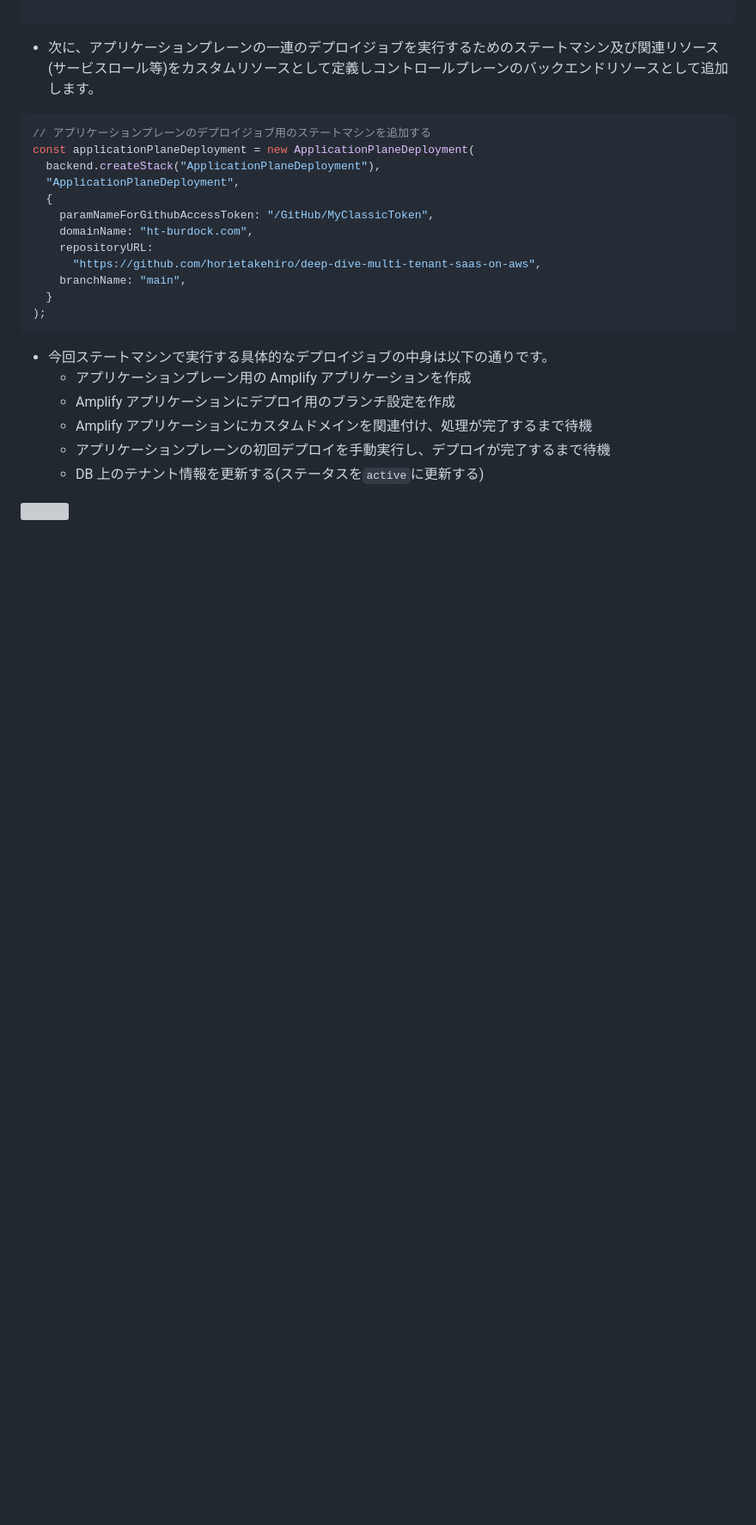
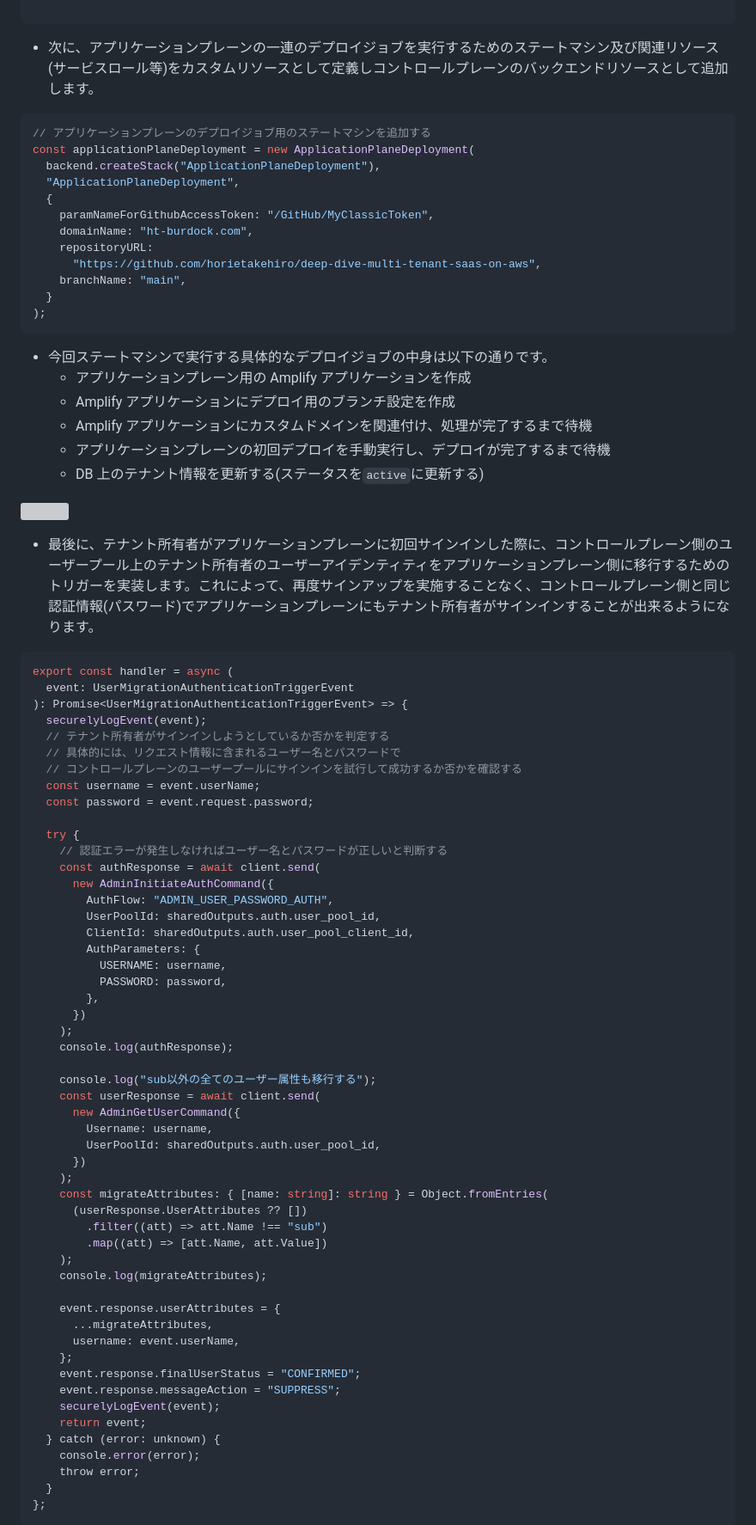
Before and after one commit to horietakehiro/deep-dive-multi-tenant-saas-on-aws, a Markdown page: articles/deep-dive-multi-tenant-saas-on-aws-06.md, the part around the change printed below. Shown: that part at 86% size. GitHub-like rendering; blank space fills up the shorter version; grey boxes are pictures that could not be loaded.

````diff
--- a/articles/deep-dive-multi-tenant-saas-on-aws-06.md
+++ b/articles/deep-dive-multi-tenant-saas-on-aws-06.md
@@ -277,3 +277,60 @@ const applicationPlaneDeployment = new ApplicationPlaneDeployment(
 
 ![](/images/06/full-silo-application-plane-deploy-job-state-machine.png)
 
+- 最後に、テナント所有者がアプリケーションプレーンに初回サインインした際に、コントロールプレーン側のユーザープール上のテナント所有者のユーザーアイデンティティをアプリケーションプレーン側に移行するためのトリガーを実装します。これによって、再度サインアップを実施することなく、コントロールプレーン側と同じ認証情報(パスワード)でアプリケーションプレーンにもテナント所有者がサインインすることが出来るようになります。
+
+```js projects/intersection/amplify/auth/user-migration/handler.ts
+export const handler = async (
+  event: UserMigrationAuthenticationTriggerEvent
+): Promise<UserMigrationAuthenticationTriggerEvent> => {
+  securelyLogEvent(event);
+  // テナント所有者がサインインしようとしているか否かを判定する
+  // 具体的には、リクエスト情報に含まれるユーザー名とパスワードで
+  // コントロールプレーンのユーザープールにサインインを試行して成功するか否かを確認する
+  const username = event.userName;
+  const password = event.request.password;
+
+  try {
+    // 認証エラーが発生しなければユーザー名とパスワードが正しいと判断する
+    const authResponse = await client.send(
+      new AdminInitiateAuthCommand({
+        AuthFlow: "ADMIN_USER_PASSWORD_AUTH",
+        UserPoolId: sharedOutputs.auth.user_pool_id,
+        ClientId: sharedOutputs.auth.user_pool_client_id,
+        AuthParameters: {
+          USERNAME: username,
+          PASSWORD: password,
+        },
+      })
+    );
+    console.log(authResponse);
+
+    console.log("sub以外の全てのユーザー属性も移行する");
+    const userResponse = await client.send(
+      new AdminGetUserCommand({
+        Username: username,
+        UserPoolId: sharedOutputs.auth.user_pool_id,
+      })
+    );
+    const migrateAttributes: { [name: string]: string } = Object.fromEntries(
+      (userResponse.UserAttributes ?? [])
+        .filter((att) => att.Name !== "sub")
+        .map((att) => [att.Name, att.Value])
+    );
+    console.log(migrateAttributes);
+
+    event.response.userAttributes = {
+      ...migrateAttributes,
+      username: event.userName,
+    };
+    event.response.finalUserStatus = "CONFIRMED";
+    event.response.messageAction = "SUPPRESS";
+    securelyLogEvent(event);
+    return event;
+  } catch (error: unknown) {
+    console.error(error);
+    throw error;
+  }
+};
+```
+
````
Also changed, not shown: other parts of articles/deep-dive-multi-tenant-saas-on-aws-06.md (+48 -0 lines), images/06/full-silo-control-plane-signup.png (added), 2 other files.
